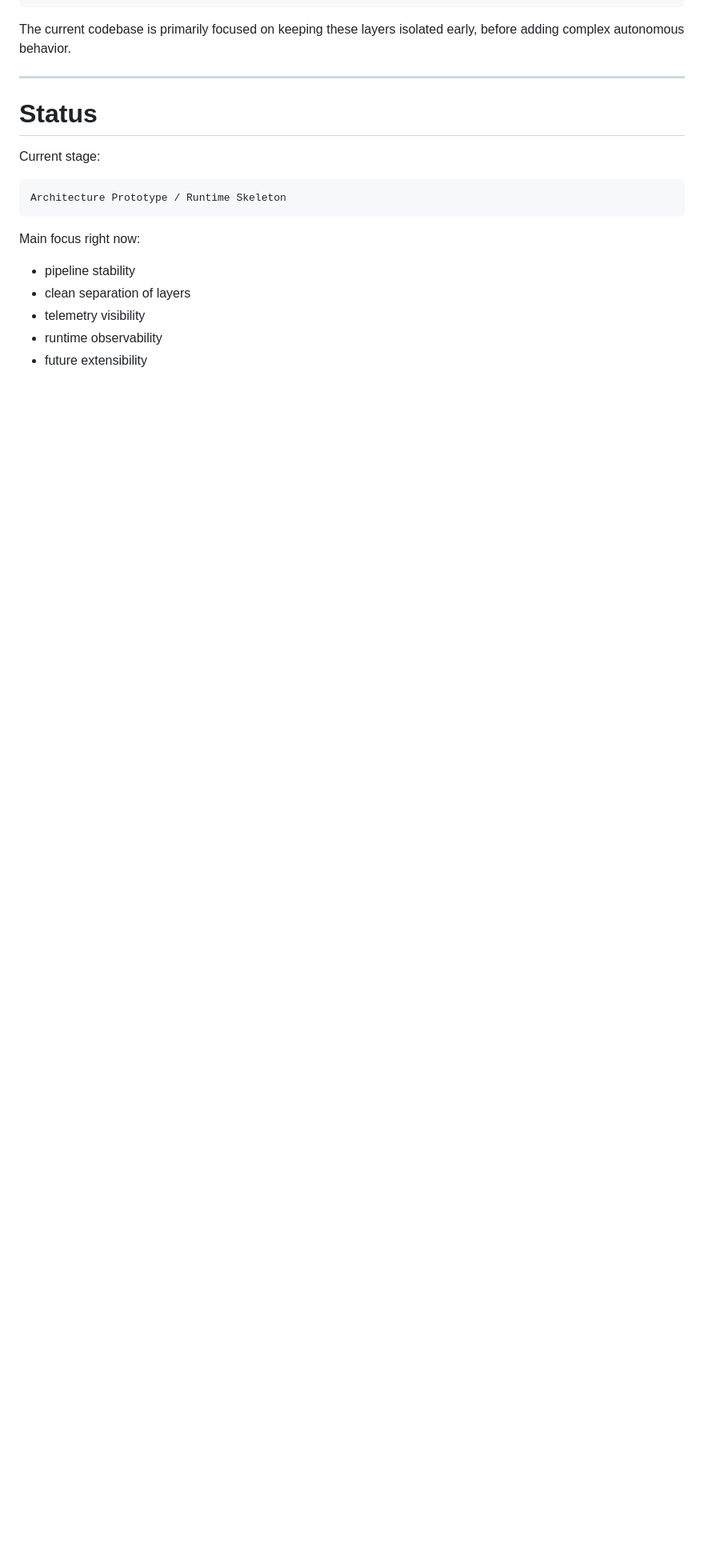
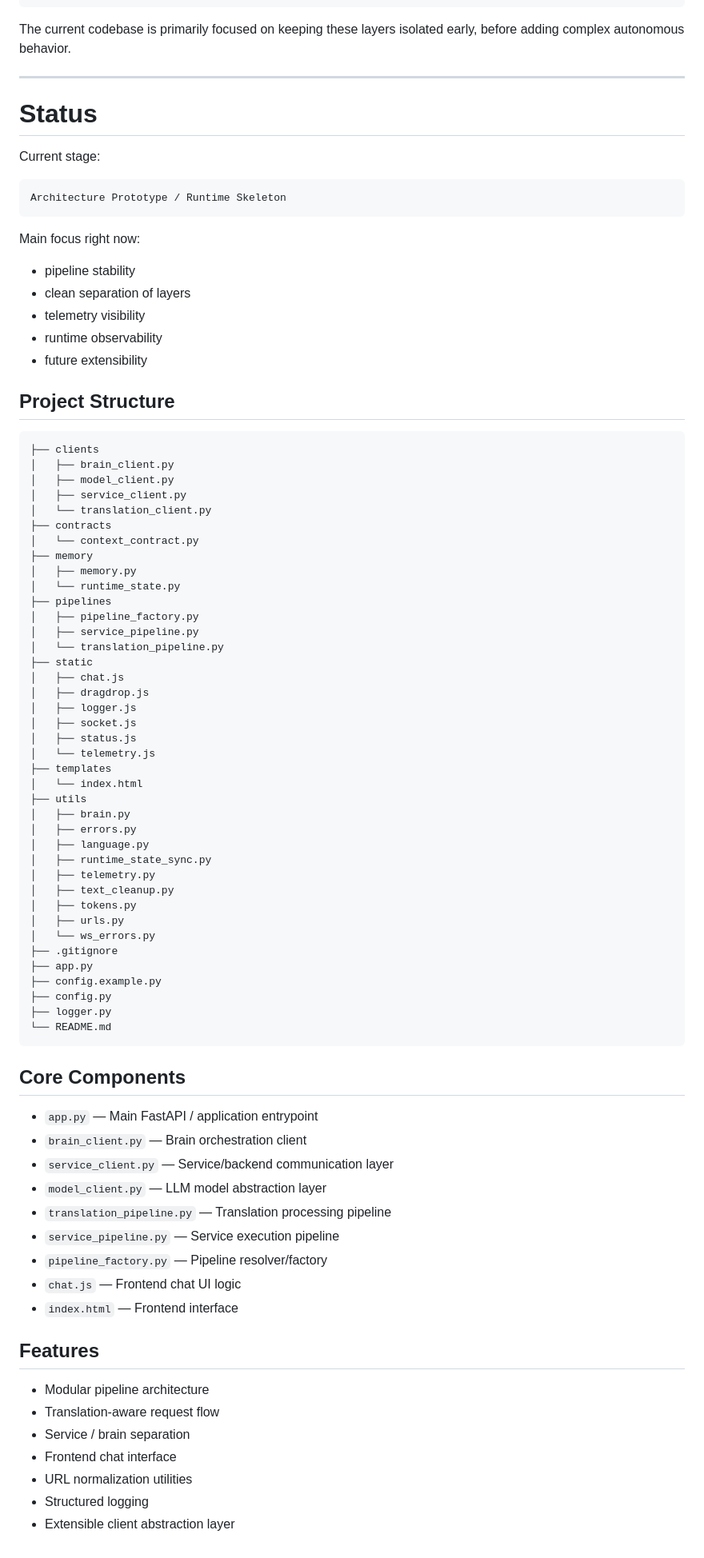
Before and after one commit to makeitdouble/jin_core, a Markdown page: README.md, the part around one of its changes. Shown at 80% size. GitHub-like rendering; blank space fills up the shorter version.

Commit message:
- update README.md

````diff
--- a/README.md
+++ b/README.md
@@ -415,3 +157,71 @@ Main focus right now:
 - telemetry visibility
 - runtime observability
 - future extensibility
+
+
+
+## Project Structure
+
+```text
+├── clients
+│   ├── brain_client.py
+│   ├── model_client.py
+│   ├── service_client.py
+│   └── translation_client.py
+├── contracts
+│   └── context_contract.py
+├── memory
+│   ├── memory.py
+│   └── runtime_state.py
+├── pipelines
+│   ├── pipeline_factory.py
+│   ├── service_pipeline.py
+│   └── translation_pipeline.py
+├── static
+│   ├── chat.js
+│   ├── dragdrop.js
+│   ├── logger.js
+│   ├── socket.js
+│   ├── status.js
+│   └── telemetry.js
+├── templates
+│   └── index.html
+├── utils
+│   ├── brain.py
+│   ├── errors.py
+│   ├── language.py
+│   ├── runtime_state_sync.py
+│   ├── telemetry.py
+│   ├── text_cleanup.py
+│   ├── tokens.py
+│   ├── urls.py
+│   └── ws_errors.py
+├── .gitignore
+├── app.py
+├── config.example.py
+├── config.py
+├── logger.py
+└── README.md
+```
+
+## Core Components
+
+- `app.py` — Main FastAPI / application entrypoint
+- `brain_client.py` — Brain orchestration client
+- `service_client.py` — Service/backend communication layer
+- `model_client.py` — LLM model abstraction layer
+- `translation_pipeline.py` — Translation processing pipeline
+- `service_pipeline.py` — Service execution pipeline
+- `pipeline_factory.py` — Pipeline resolver/factory
+- `chat.js` — Frontend chat UI logic
+- `index.html` — Frontend interface
+
+## Features
+
+- Modular pipeline architecture
+- Translation-aware request flow
+- Service / brain separation
+- Frontend chat interface
+- URL normalization utilities
+- Structured logging
+- Extensible client abstraction layer
````
Also changed, not shown: other parts of README.md (+0 -258 lines).
